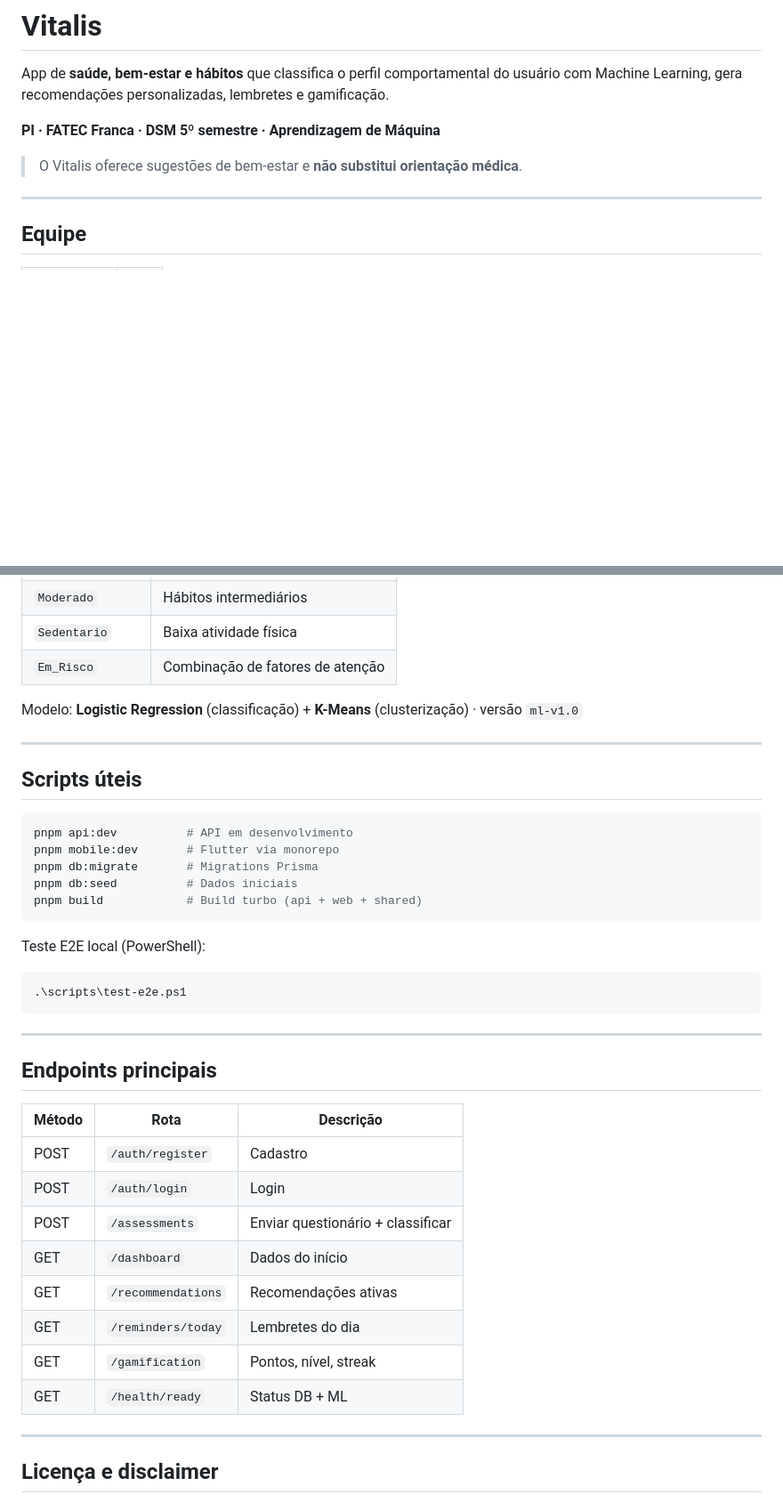
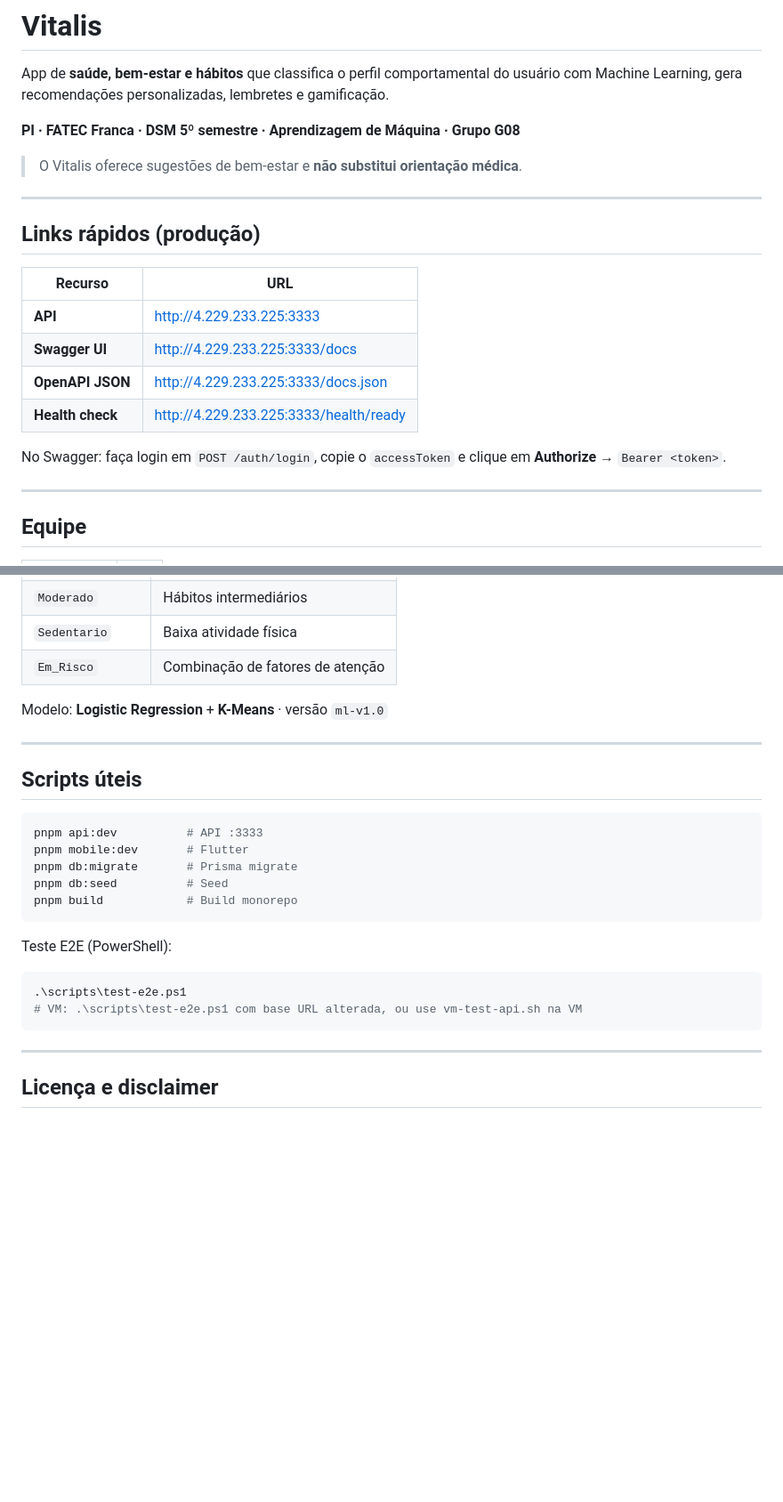
Before and after one commit to FatecFranca/DSM-P5-G08-2026-01, a Markdown page: README.md, 2 parts joined by grey strips. Shown at 89% size. Drawn GitHub-style; blank space fills up the shorter version.

````diff
--- a/README.md
+++ b/README.md
@@ -2,9 +2,22 @@
 
 App de **saúde, bem-estar e hábitos** que classifica o perfil comportamental do usuário com Machine Learning, gera recomendações personalizadas, lembretes e gamificação.
 
-**PI · FATEC Franca · DSM 5º semestre · Aprendizagem de Máquina**
+**PI · FATEC Franca · DSM 5º semestre · Aprendizagem de Máquina · Grupo G08**
 
 > O Vitalis oferece sugestões de bem-estar e **não substitui orientação médica**.
+
+---
+
+## Links rápidos (produção)
+
+| Recurso | URL |
+|---------|-----|
+| **API** | http://4.229.233.225:3333 |
+| **Swagger UI** | http://4.229.233.225:3333/docs |
+| **OpenAPI JSON** | http://4.229.233.225:3333/docs.json |
+| **Health check** | http://4.229.233.225:3333/health/ready |
+
+No Swagger: faça login em `POST /auth/login`, copie o `accessToken` e clique em **Authorize** → `Bearer <token>`.
 
 ---
 
@@ -173,40 +189,26 @@ bash scripts/deploy-vm.sh
 | `Sedentario` | Baixa atividade física |
 | `Em_Risco` | Combinação de fatores de atenção |
 
-Modelo: **Logistic Regression** (classificação) + **K-Means** (clusterização) · versão `ml-v1.0`
+Modelo: **Logistic Regression** + **K-Means** · versão `ml-v1.0`
 
 ---
 
 ## Scripts úteis
 
 ```bash
-pnpm api:dev          # API em desenvolvimento
-pnpm mobile:dev       # Flutter via monorepo
-pnpm db:migrate       # Migrations Prisma
-pnpm db:seed          # Dados iniciais
-pnpm build            # Build turbo (api + web + shared)
+pnpm api:dev          # API :3333
+pnpm mobile:dev       # Flutter
+pnpm db:migrate       # Prisma migrate
+pnpm db:seed          # Seed
+pnpm build            # Build monorepo
 ```
 
-Teste E2E local (PowerShell):
+Teste E2E (PowerShell):
 
 ```powershell
 .\scripts\test-e2e.ps1
+# VM: .\scripts\test-e2e.ps1 com base URL alterada, ou use vm-test-api.sh na VM
 ```
-
----
-
-## Endpoints principais
-
-| Método | Rota | Descrição |
-|--------|------|-----------|
-| POST | `/auth/register` | Cadastro |
-| POST | `/auth/login` | Login |
-| POST | `/assessments` | Enviar questionário + classificar |
-| GET | `/dashboard` | Dados do início |
-| GET | `/recommendations` | Recomendações ativas |
-| GET | `/reminders/today` | Lembretes do dia |
-| GET | `/gamification` | Pontos, nível, streak |
-| GET | `/health/ready` | Status DB + ML |
 
 ---
 
````
Also changed, not shown: other parts of README.md (+31 -28 lines).
